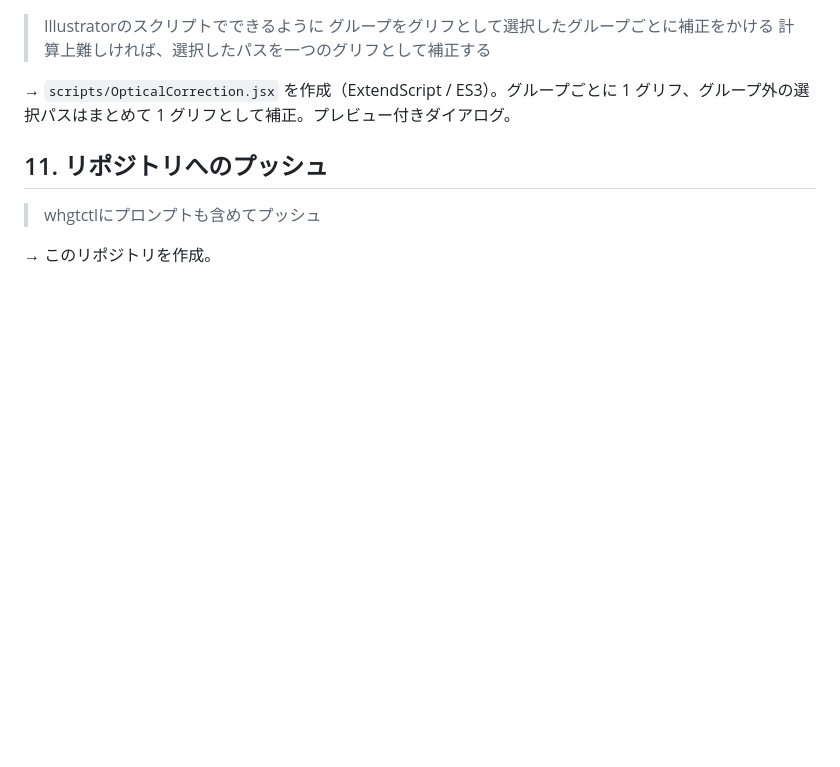
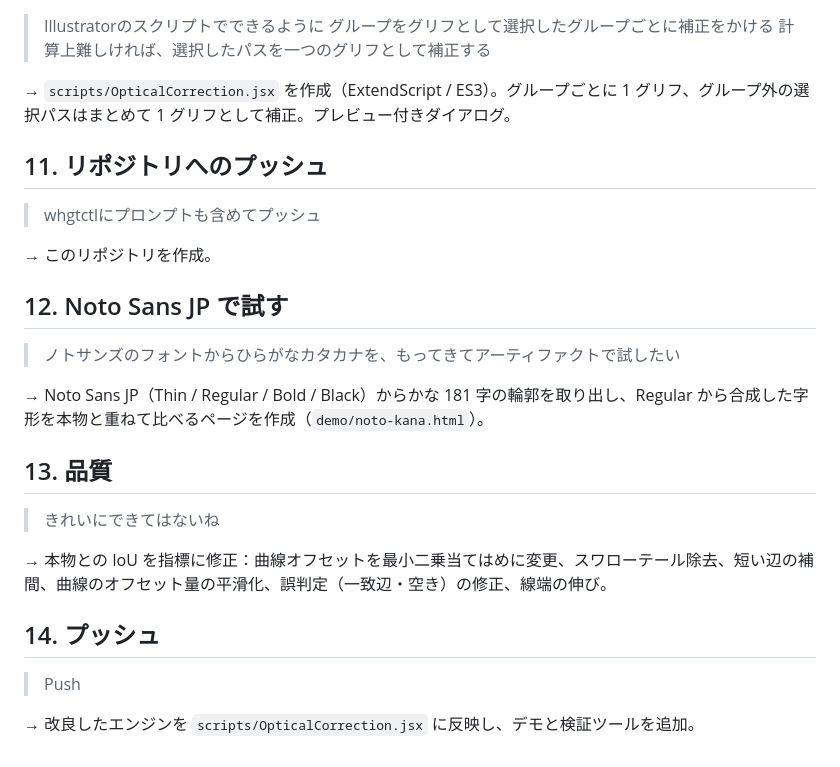
Before and after one commit to kojing/whgtctl, a Markdown page: docs/prompts.md, the part around the change. Rendered like a GitHub page; blank space fills up the shorter version.

```diff
--- a/docs/prompts.md
+++ b/docs/prompts.md
@@ -81,3 +81,21 @@
 > whgtctlにプロンプトも含めてプッシュ
 
 → このリポジトリを作成。
+
+## 12. Noto Sans JP で試す
+
+> ノトサンズのフォントからひらがなカタカナを、もってきてアーティファクトで試したい
+
+→ Noto Sans JP（Thin / Regular / Bold / Black）からかな 181 字の輪郭を取り出し、Regular から合成した字形を本物と重ねて比べるページを作成（`demo/noto-kana.html`）。
+
+## 13. 品質
+
+> きれいにできてはないね
+
+→ 本物との IoU を指標に修正：曲線オフセットを最小二乗当てはめに変更、スワローテール除去、短い辺の補間、曲線のオフセット量の平滑化、誤判定（一致辺・空き）の修正、線端の伸び。
+
+## 14. プッシュ
+
+> Push
+
+→ 改良したエンジンを `scripts/OpticalCorrection.jsx` に反映し、デモと検証ツールを追加。
```
Also changed, not shown: README.md (+25 -4 lines), docs/images/noto-black-katakana-hiragana.png (added), docs/images/noto-black-more.png (added), docs/images/noto-thin.png (added), 9 other files.
